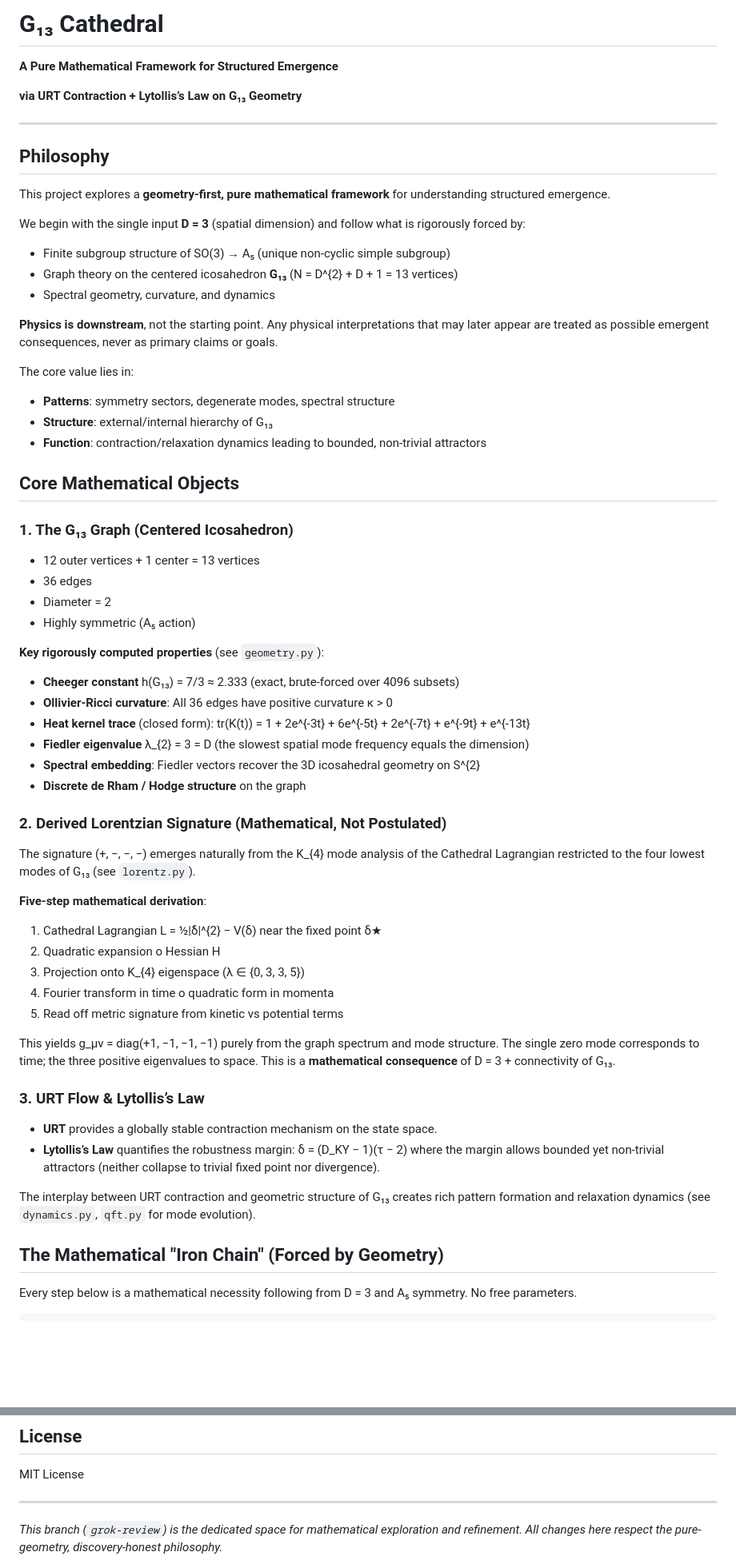
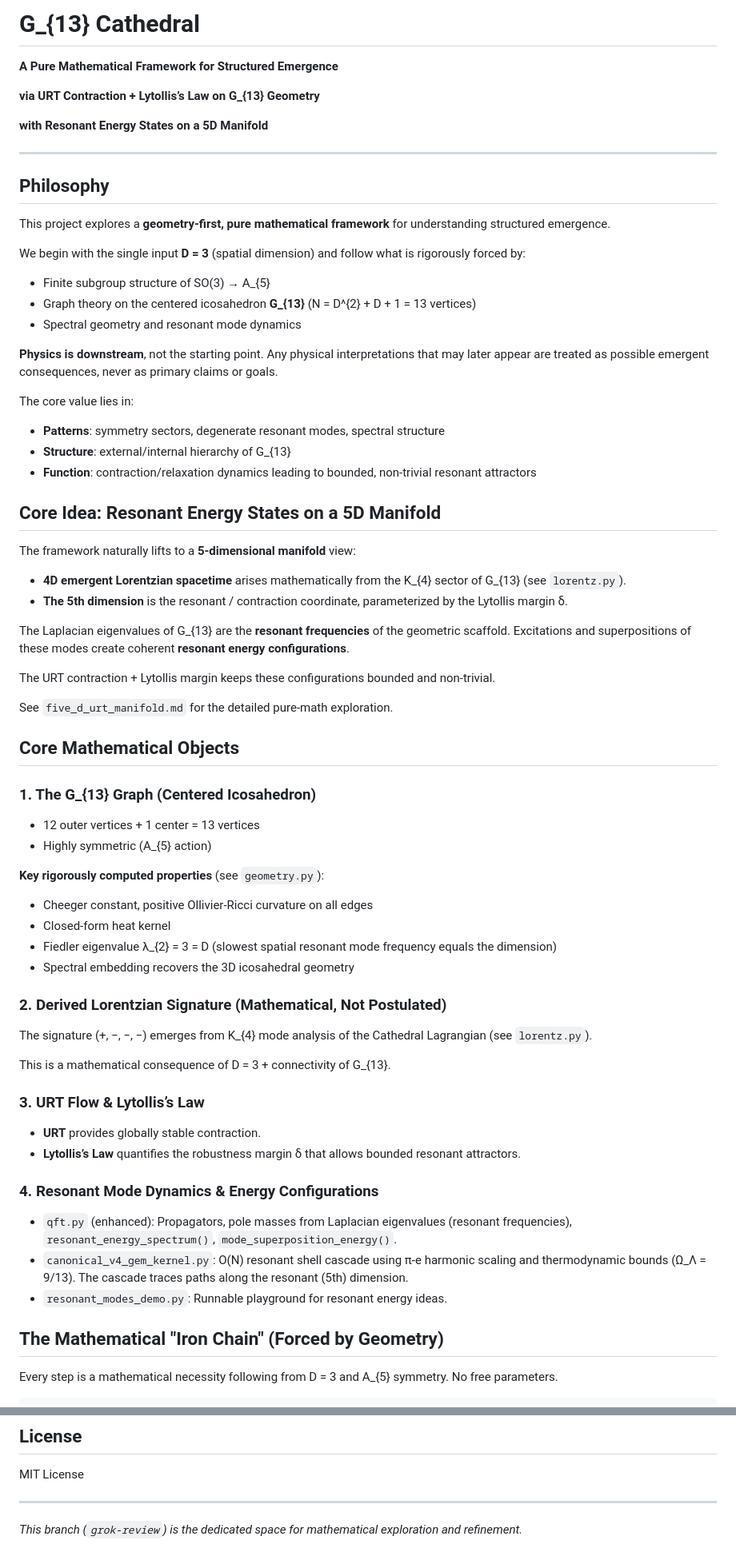
Before and after one commit to con123-gif/URT-Enhanced-v2.0, a Markdown page: README.md, 2 parts joined by grey strips. Shown at 80% size. GitHub-like rendering; blank space fills up the shorter version.

````diff
--- a/README.md
+++ b/README.md
@@ -1,8 +1,10 @@
-# G₁₃ Cathedral
+# G_{13} Cathedral
 
 **A Pure Mathematical Framework for Structured Emergence**
 
-**via URT Contraction + Lytollis’s Law on G₁₃ Geometry**
+**via URT Contraction + Lytollis’s Law on G_{13} Geometry**
+
+**with Resonant Energy States on a 5D Manifold**
 
 ---
 
@@ -12,61 +14,63 @@ This project explores a **geometry-first, pure mathematical framework** for unde
 
 We begin with the single input **D = 3** (spatial dimension) and follow what is rigorously forced by:
 
-- Finite subgroup structure of SO(3) → A₅ (unique non-cyclic simple subgroup)
-- Graph theory on the centered icosahedron **G₁₃** (N = D^{2} + D + 1 = 13 vertices)
-- Spectral geometry, curvature, and dynamics
+- Finite subgroup structure of SO(3) → A_{5}
+- Graph theory on the centered icosahedron **G_{13}** (N = D^{2} + D + 1 = 13 vertices)
+- Spectral geometry and resonant mode dynamics
 
 **Physics is downstream**, not the starting point. Any physical interpretations that may later appear are treated as possible emergent consequences, never as primary claims or goals.
 
 The core value lies in:
-- **Patterns**: symmetry sectors, degenerate modes, spectral structure
-- **Structure**: external/internal hierarchy of G₁₃
-- **Function**: contraction/relaxation dynamics leading to bounded, non-trivial attractors
+- **Patterns**: symmetry sectors, degenerate resonant modes, spectral structure
+- **Structure**: external/internal hierarchy of G_{13}
+- **Function**: contraction/relaxation dynamics leading to bounded, non-trivial resonant attractors
+
+## Core Idea: Resonant Energy States on a 5D Manifold
+
+The framework naturally lifts to a **5-dimensional manifold** view:
+
+- **4D emergent Lorentzian spacetime** arises mathematically from the K_{4} sector of G_{13} (see `lorentz.py`).
+- **The 5th dimension** is the resonant / contraction coordinate, parameterized by the Lytollis margin δ.
+
+The Laplacian eigenvalues of G_{13} are the **resonant frequencies** of the geometric scaffold. Excitations and superpositions of these modes create coherent **resonant energy configurations**.
+
+The URT contraction + Lytollis margin keeps these configurations bounded and non-trivial.
+
+See `five_d_urt_manifold.md` for the detailed pure-math exploration.
 
 ## Core Mathematical Objects
 
-### 1. The G₁₃ Graph (Centered Icosahedron)
+### 1. The G_{13} Graph (Centered Icosahedron)
 
 - 12 outer vertices + 1 center = 13 vertices
-- 36 edges
-- Diameter = 2
-- Highly symmetric (A₅ action)
+- Highly symmetric (A_{5} action)
 
 **Key rigorously computed properties** (see `geometry.py`):
 
-- **Cheeger constant** h(G₁₃) = 7/3 ≈ 2.333 (exact, brute-forced over 4096 subsets)
-- **Ollivier-Ricci curvature**: All 36 edges have positive curvature κ > 0
-- **Heat kernel trace** (closed form):
-  tr(K(t)) = 1 + 2e^{-3t} + 6e^{-5t} + 2e^{-7t} + e^{-9t} + e^{-13t}
-- **Fiedler eigenvalue** λ_{2} = 3 = D (the slowest spatial mode frequency equals the dimension)
-- **Spectral embedding**: Fiedler vectors recover the 3D icosahedral geometry on S^{2}
-- **Discrete de Rham / Hodge structure** on the graph
+- Cheeger constant, positive Ollivier-Ricci curvature on all edges
+- Closed-form heat kernel
+- Fiedler eigenvalue λ_{2} = 3 = D (slowest spatial resonant mode frequency equals the dimension)
+- Spectral embedding recovers the 3D icosahedral geometry
 
 ### 2. Derived Lorentzian Signature (Mathematical, Not Postulated)
 
-The signature (+, −, −, −) emerges naturally from the K_{4} mode analysis of the Cathedral Lagrangian restricted to the four lowest modes of G₁₃ (see `lorentz.py`).
+The signature (+, −, −, −) emerges from K_{4} mode analysis of the Cathedral Lagrangian (see `lorentz.py`).
 
-**Five-step mathematical derivation**:
-
-1. Cathedral Lagrangian L = ½|δ̇|^{2} − V(δ) near the fixed point δ★
-2. Quadratic expansion 	o Hessian H
-3. Projection onto K_{4} eigenspace (λ ∈ {0, 3, 3, 5})
-4. Fourier transform in time 	o quadratic form in momenta
-5. Read off metric signature from kinetic vs potential terms
-
-This yields g_μν = diag(+1, −1, −1, −1) purely from the graph spectrum and mode structure. The single zero mode corresponds to time; the three positive eigenvalues to space. This is a **mathematical consequence** of D = 3 + connectivity of G₁₃.
+This is a mathematical consequence of D = 3 + connectivity of G_{13}.
 
 ### 3. URT Flow & Lytollis’s Law
 
-- **URT** provides a globally stable contraction mechanism on the state space.
-- **Lytollis’s Law** quantifies the robustness margin:
-  δ = (D_KY − 1)(τ − 2)
-  where the margin allows bounded yet non-trivial attractors (neither collapse to trivial fixed point nor divergence).
+- **URT** provides globally stable contraction.
+- **Lytollis’s Law** quantifies the robustness margin δ that allows bounded resonant attractors.
 
-The interplay between URT contraction and geometric structure of G₁₃ creates rich pattern formation and relaxation dynamics (see `dynamics.py`, `qft.py` for mode evolution).
+### 4. Resonant Mode Dynamics & Energy Configurations
+
+- `qft.py` (enhanced): Propagators, pole masses from Laplacian eigenvalues (resonant frequencies), `resonant_energy_spectrum()`, `mode_superposition_energy()`.
+- `canonical_v4_gem_kernel.py`: O(N) resonant shell cascade using π-e harmonic scaling and thermodynamic bounds (Ω_Λ = 9/13). The cascade traces paths along the resonant (5th) dimension.
+- `resonant_modes_demo.py`: Runnable playground for resonant energy ideas.
 
 ## The Mathematical "Iron Chain" (Forced by Geometry)
 
-Every step below is a mathematical necessity following from D = 3 and A₅ symmetry. No free parameters.
+Every step is a mathematical necessity following from D = 3 and A_{5} symmetry. No free parameters.
 
 ```
@@ -160,5 +150,5 @@ MIT License
 
 ---
 
-*This branch (`grok-review`) is the dedicated space for mathematical exploration and refinement. All changes here respect the pure-geometry, discovery-honest philosophy.*
+*This branch (`grok-review`) is the dedicated space for mathematical exploration and refinement.*
 
````
Also changed, not shown: other parts of README.md (+40 -54 lines).
